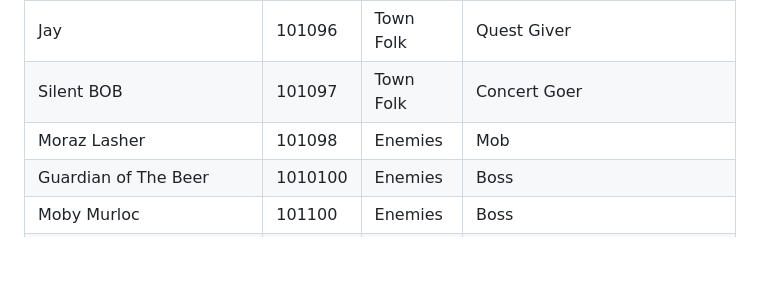
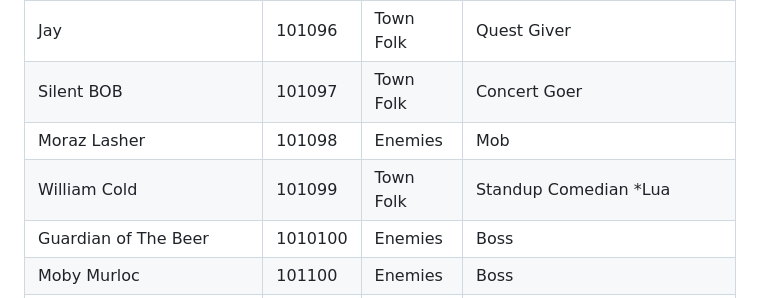
Before and after one commit to Manmadedrummer/Morza-Island-Araxia-Server, a Markdown page: README.md, the part around one of its changes. Drawn GitHub-style; blank space fills up the shorter version.

```diff
--- a/README.md
+++ b/README.md
@@ -124,6 +124,7 @@ Special thanks to the others that helped me get this off the ground and helping
 | Jay                   | 101096   | Town Folk | Quest Giver               |
 | Silent BOB            | 101097   | Town Folk | Concert Goer              |
 | Moraz Lasher          | 101098   | Enemies    | Mob                       |
+| William Cold          | 101099   | Town Folk  | Standup Comedian *Lua     |
 | Guardian of The Beer  | 1010100  | Enemies    | Boss                      |
 | Moby Murloc           | 101100   | Enemies    | Boss                      |
 | Captain Ben           | 101101   | Town Folk | Quest Giver               |
```
Also changed, not shown: other parts of README.md (+1 -0 lines).
